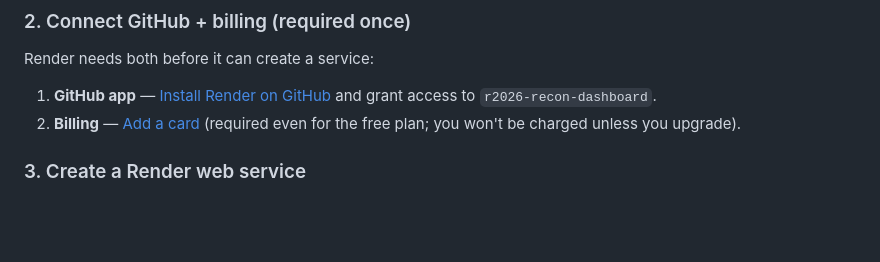
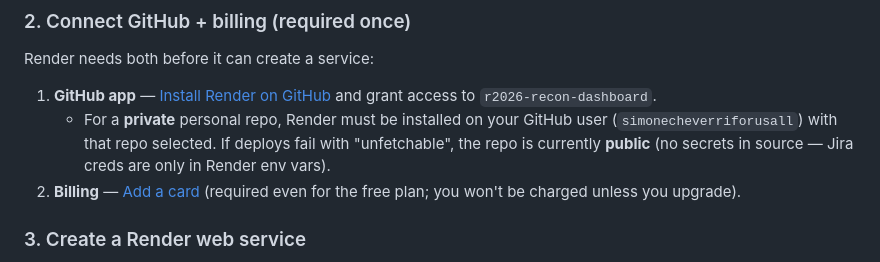
Before and after one commit to simonecheverriforusall/r2026-recon-dashboard, a Markdown page: DEPLOY.md, the part around the change. Rendered like a GitHub page; blank space fills up the shorter version.

Commit message:
Note public repo requirement for Render GitHub access.
Co-authored-by: Cursor <cursoragent@cursor.com>

```diff
--- a/DEPLOY.md
+++ b/DEPLOY.md
@@ -15,6 +15,7 @@ Render deploys from a Git repo. Push `recon-dashboard/` (or the whole monorepo)
 Render needs both before it can create a service:
 
 1. **GitHub app** — [Install Render on GitHub](https://github.com/apps/render/installations/new) and grant access to `r2026-recon-dashboard`.
+   - For a **private** personal repo, Render must be installed on your GitHub user (`simonecheverriforusall`) with that repo selected. If deploys fail with "unfetchable", the repo is currently **public** (no secrets in source — Jira creds are only in Render env vars).
 2. **Billing** — [Add a card](https://dashboard.render.com/billing) (required even for the free plan; you won't be charged unless you upgrade).
 
 ### 3. Create a Render web service
```
